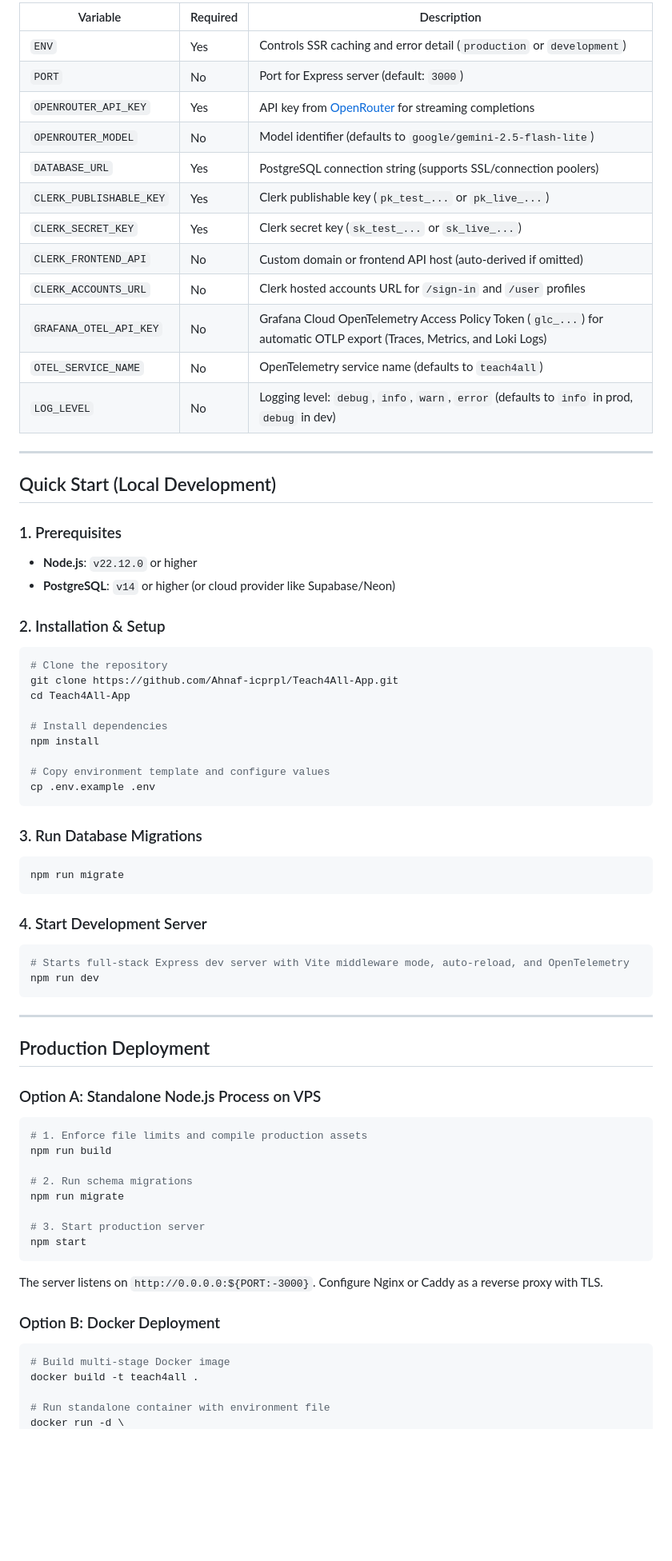
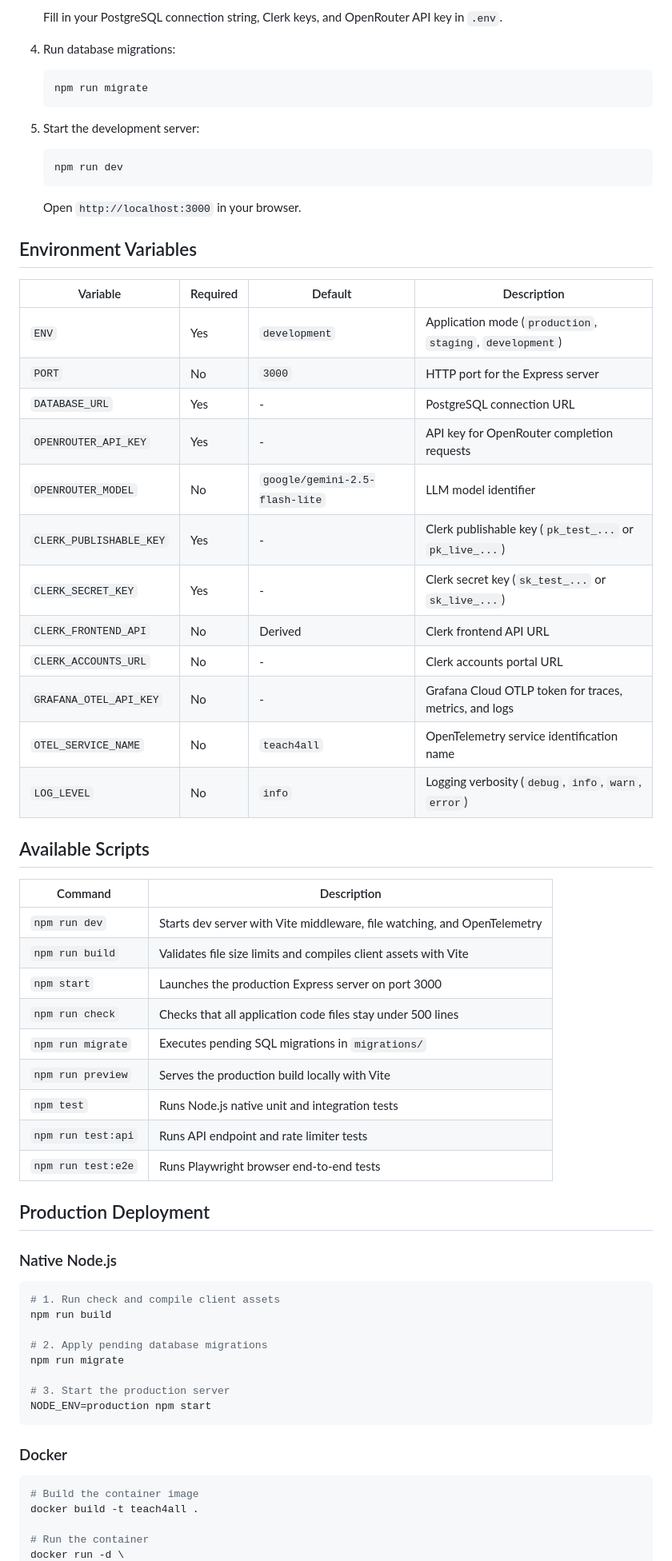
Before and after one commit to Ahnaf-icprpl/Teach4All-App, a Markdown page: README.md, the part around one of its changes. Shown at 80% size. Rendered like a GitHub page; blank space fills up the shorter version.

Commit message:
docs: add clean, professional README with shields.io badges

````diff
--- a/README.md
+++ b/README.md
@@ -125,74 +115,71 @@ LOG_LEVEL=info
 
-| Variable | Required | Description |
-|---|---|---|
-| `ENV` | Yes | Controls SSR caching and error detail (`production` or `development`) |
-| `PORT` | No | Port for Express server (default: `3000`) |
-| `OPENROUTER_API_KEY` | Yes | API key from [OpenRouter](https://openrouter.ai/keys) for streaming completions |
-| `OPENROUTER_MODEL` | No | Model identifier (defaults to `google/gemini-2.5-flash-lite`) |
-| `DATABASE_URL` | Yes | PostgreSQL connection string (supports SSL/connection poolers) |
-| `CLERK_PUBLISHABLE_KEY` | Yes | Clerk publishable key (`pk_test_...` or `pk_live_...`) |
-| `CLERK_SECRET_KEY` | Yes | Clerk secret key (`sk_test_...` or `sk_live_...`) |
-| `CLERK_FRONTEND_API` | No | Custom domain or frontend API host (auto-derived if omitted) |
-| `CLERK_ACCOUNTS_URL` | No | Clerk hosted accounts URL for `/sign-in` and `/user` profiles |
-| `GRAFANA_OTEL_API_KEY` | No | Grafana Cloud OpenTelemetry Access Policy Token (`glc_...`) for automatic OTLP export (Traces, Metrics, and Loki Logs) |
-| `OTEL_SERVICE_NAME` | No | OpenTelemetry service name (defaults to `teach4all`) |
-| `LOG_LEVEL` | No | Logging level: `debug`, `info`, `warn`, `error` (defaults to `info` in prod, `debug` in dev) |
+   Fill in your PostgreSQL connection string, Clerk keys, and OpenRouter API key in `.env`.
 
----
+4. Run database migrations:
 
-## Quick Start (Local Development)
+   ```bash
+   npm run migrate
+   ```
 
-### 1. Prerequisites
-- **Node.js**: `v22.12.0` or higher
-- **PostgreSQL**: `v14` or higher (or cloud provider like Supabase/Neon)
+5. Start the development server:
 
-### 2. Installation & Setup
-```bash
-# Clone the repository
-git clone https://github.com/Ahnaf-icprpl/Teach4All-App.git
-cd Teach4All-App
+   ```bash
+   npm run dev
+   ```
 
-# Install dependencies
-npm install
+   Open `http://localhost:3000` in your browser.
 
-# Copy environment template and configure values
-cp .env.example .env
-```
+## Environment Variables
 
-### 3. Run Database Migrations
-```bash
-npm run migrate
-```
+| Variable | Required | Default | Description |
+|---|---|---|---|
+| `ENV` | Yes | `development` | Application mode (`production`, `staging`, `development`) |
+| `PORT` | No | `3000` | HTTP port for the Express server |
+| `DATABASE_URL` | Yes | - | PostgreSQL connection URL |
+| `OPENROUTER_API_KEY` | Yes | - | API key for OpenRouter completion requests |
+| `OPENROUTER_MODEL` | No | `google/gemini-2.5-flash-lite` | LLM model identifier |
+| `CLERK_PUBLISHABLE_KEY` | Yes | - | Clerk publishable key (`pk_test_...` or `pk_live_...`) |
+| `CLERK_SECRET_KEY` | Yes | - | Clerk secret key (`sk_test_...` or `sk_live_...`) |
+| `CLERK_FRONTEND_API` | No | Derived | Clerk frontend API URL |
+| `CLERK_ACCOUNTS_URL` | No | - | Clerk accounts portal URL |
+| `GRAFANA_OTEL_API_KEY` | No | - | Grafana Cloud OTLP token for traces, metrics, and logs |
+| `OTEL_SERVICE_NAME` | No | `teach4all` | OpenTelemetry service identification name |
+| `LOG_LEVEL` | No | `info` | Logging verbosity (`debug`, `info`, `warn`, `error`) |
 
-### 4. Start Development Server
-```bash
-# Starts full-stack Express dev server with Vite middleware mode, auto-reload, and OpenTelemetry
-npm run dev
-```
+## Available Scripts
 
----
+| Command | Description |
+|---|---|
+| `npm run dev` | Starts dev server with Vite middleware, file watching, and OpenTelemetry |
+| `npm run build` | Validates file size limits and compiles client assets with Vite |
+| `npm start` | Launches the production Express server on port 3000 |
+| `npm run check` | Checks that all application code files stay under 500 lines |
+| `npm run migrate` | Executes pending SQL migrations in `migrations/` |
+| `npm run preview` | Serves the production build locally with Vite |
+| `npm test` | Runs Node.js native unit and integration tests |
+| `npm run test:api` | Runs API endpoint and rate limiter tests |
+| `npm run test:e2e` | Runs Playwright browser end-to-end tests |
 
 ## Production Deployment
 
-### Option A: Standalone Node.js Process on VPS
+### Native Node.js
 
 ```bash
-# 1. Enforce file limits and compile production assets
+# 1. Run check and compile client assets
 npm run build
 
-# 2. Run schema migrations
+# 2. Apply pending database migrations
 npm run migrate
 
-# 3. Start production server
-npm start
+# 3. Start the production server
+NODE_ENV=production npm start
 ```
-The server listens on `http://0.0.0.0:${PORT:-3000}`. Configure Nginx or Caddy as a reverse proxy with TLS.
 
-### Option B: Docker Deployment
+### Docker
 
 ```bash
-# Build multi-stage Docker image
+# Build the container image
 docker build -t teach4all .
 
-# Run standalone container with environment file
+# Run the container
 docker run -d \
````
Also changed, not shown: other parts of README.md (+93 -140 lines).
